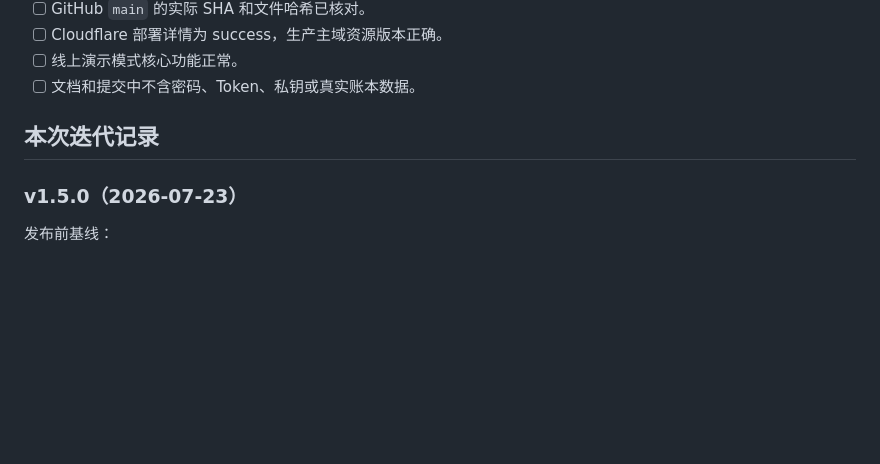
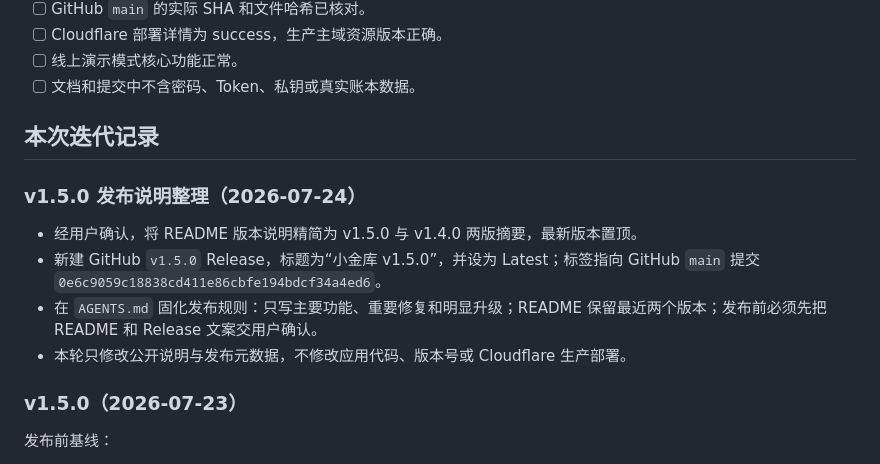
Before and after one commit to yunacai429-lab/xiaojinku-2003, a Markdown page: PROJECT_HANDOFF.md, the part around one of its changes. Drawn GitHub-style; blank space fills up the shorter version.

Commit message:
Simplify release notes and document approval flow

```diff
--- a/PROJECT_HANDOFF.md
+++ b/PROJECT_HANDOFF.md
@@ -211,6 +211,13 @@ zip -r -FS outputs/xiaojinku-cloudflare.zip index.html src vendor
 
 ## 本次迭代记录
 
+### v1.5.0 发布说明整理（2026-07-24）
+
+- 经用户确认，将 README 版本说明精简为 v1.5.0 与 v1.4.0 两版摘要，最新版本置顶。
+- 新建 GitHub `v1.5.0` Release，标题为“小金库 v1.5.0”，并设为 Latest；标签指向 GitHub `main` 提交 `0e6c9059c18838cd411e86cbfe194bdcf34a4ed6`。
+- 在 `AGENTS.md` 固化发布规则：只写主要功能、重要修复和明显升级；README 保留最近两个版本；发布前必须先把 README 和 Release 文案交用户确认。
+- 本轮只修改公开说明与发布元数据，不修改应用代码、版本号或 Cloudflare 生产部署。
+
 ### v1.5.0（2026-07-23）
 
 发布前基线：
```
Also changed, not shown: other parts of PROJECT_HANDOFF.md (+1 -1 lines), AGENTS.md (+3 -0 lines), README.md (+11 -46 lines).
